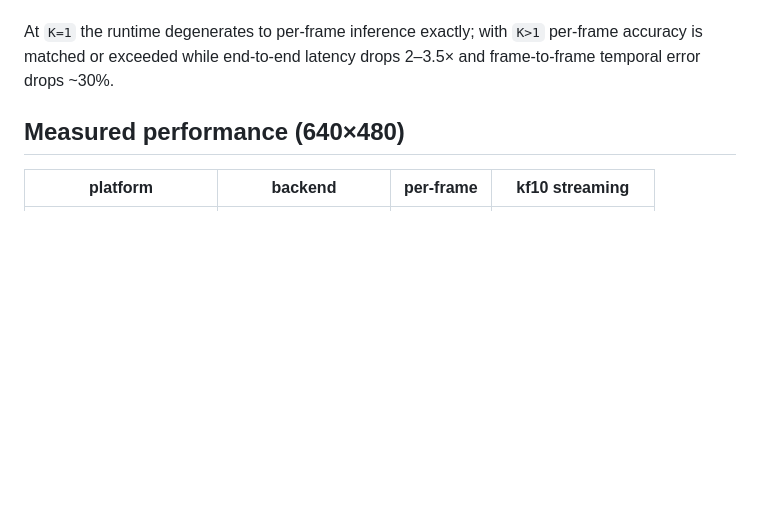
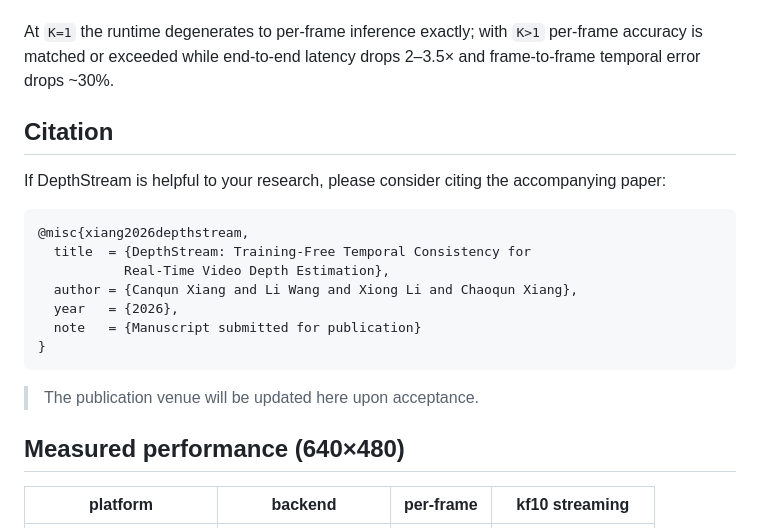
Before and after one commit to cxiang26/depthstream, a Markdown page: README.md, the part around the change. Rendered like a GitHub page; blank space fills up the shorter version.

Commit message:
README: add paper citation (title/authors; venue to be updated upon acceptance)

````diff
--- a/README.md
+++ b/README.md
@@ -23,6 +23,23 @@ training-free streaming runtime:
 At `K=1` the runtime degenerates to per-frame inference exactly; with
 `K>1` per-frame accuracy is matched or exceeded while end-to-end latency
 drops 2–3.5× and frame-to-frame temporal error drops ~30%.
+
+## Citation
+
+If DepthStream is helpful to your research, please consider citing the
+accompanying paper:
+
+```bibtex
+@misc{xiang2026depthstream,
+  title  = {DepthStream: Training-Free Temporal Consistency for
+           Real-Time Video Depth Estimation},
+  author = {Canqun Xiang and Li Wang and Xiong Li and Chaoqun Xiang},
+  year   = {2026},
+  note   = {Manuscript submitted for publication}
+}
+```
+
+> The publication venue will be updated here upon acceptance.
 
 ## Measured performance (640×480)
 
````
